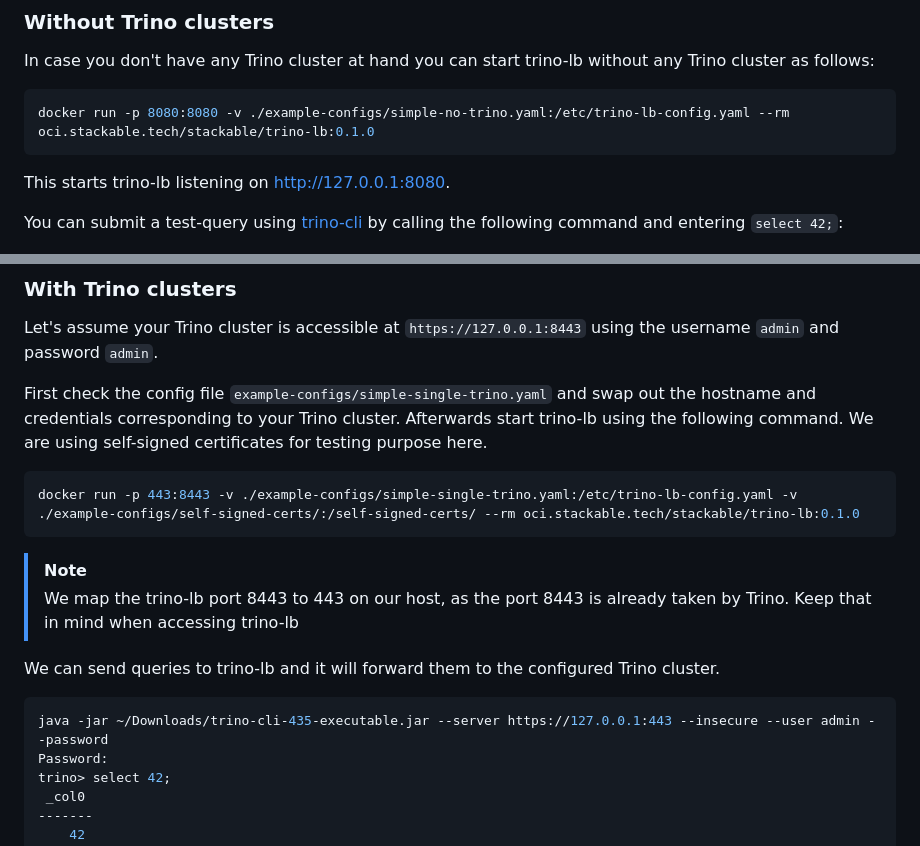
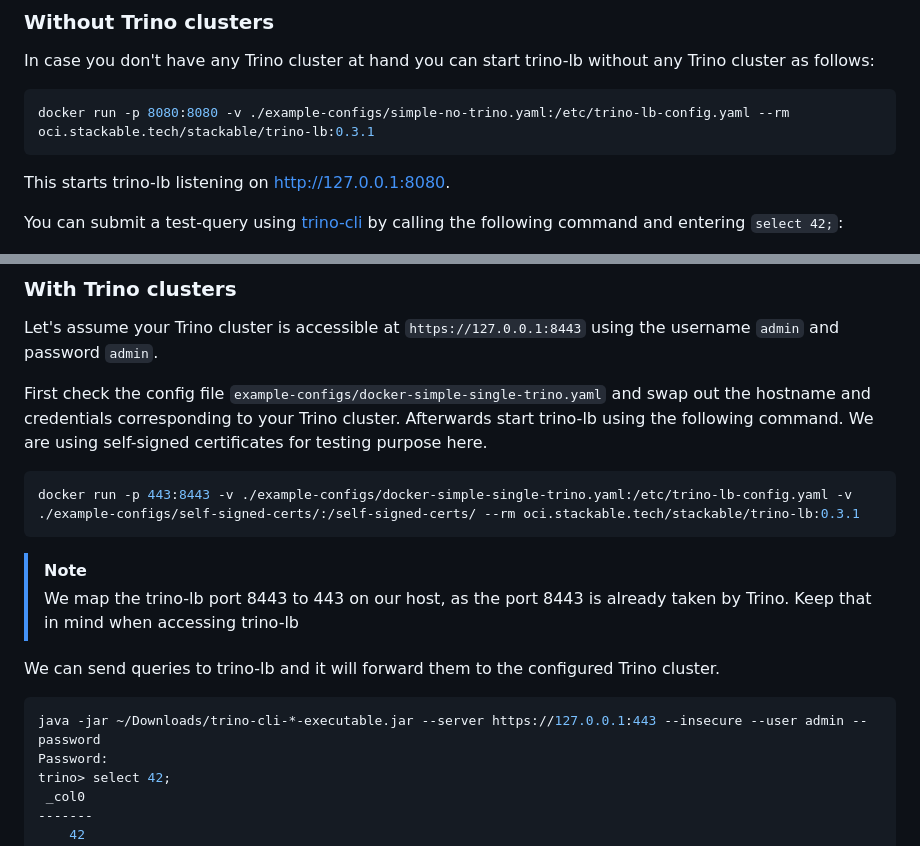
Before and after one commit to stackabletech/trino-lb, a Markdown page: README.md, 2 parts joined by grey strips. Rendered like a GitHub page.

Commit message:
udapte docs

````diff
--- a/README.md
+++ b/README.md
@@ -24,7 +24,7 @@ Make sure you clone this repo and run the following command from the root direct
 In case you don't have any Trino cluster at hand you can start trino-lb without any Trino cluster as follows:
 
 ```bash
-docker run -p 8080:8080 -v ./example-configs/simple-no-trino.yaml:/etc/trino-lb-config.yaml --rm oci.stackable.tech/stackable/trino-lb:0.1.0
+docker run -p 8080:8080 -v ./example-configs/simple-no-trino.yaml:/etc/trino-lb-config.yaml --rm oci.stackable.tech/stackable/trino-lb:0.3.1
 ```
 
 This starts trino-lb listening on http://127.0.0.1:8080.
@@ -44,12 +44,12 @@ As you can see by `QUEUED_IN_TRINO_LB`, the query is queued in trino-lb indefini
 
 Let's assume your Trino cluster is accessible at `https://127.0.0.1:8443` using the username `admin` and password `admin`.
 
-First check the config file `example-configs/simple-single-trino.yaml` and swap out the hostname and credentials corresponding to your Trino cluster.
+First check the config file `example-configs/docker-simple-single-trino.yaml` and swap out the hostname and credentials corresponding to your Trino cluster.
 Afterwards start trino-lb using the following command.
 We are using self-signed certificates for testing purpose here.
 
 ```bash
-docker run -p 443:8443 -v ./example-configs/simple-single-trino.yaml:/etc/trino-lb-config.yaml -v ./example-configs/self-signed-certs/:/self-signed-certs/ --rm oci.stackable.tech/stackable/trino-lb:0.1.0
+docker run -p 443:8443 -v ./example-configs/docker-simple-single-trino.yaml:/etc/trino-lb-config.yaml -v ./example-configs/self-signed-certs/:/self-signed-certs/ --rm oci.stackable.tech/stackable/trino-lb:0.3.1
 ```
 
 > [!NOTE]
@@ -58,7 +58,7 @@ docker run -p 443:8443 -v ./example-configs/simple-single-trino.yaml:/etc/trino-
 We can send queries to trino-lb and it will forward them to the configured Trino cluster.
 
 ```bash
-java -jar ~/Downloads/trino-cli-435-executable.jar --server https://127.0.0.1:443 --insecure --user admin --password
+java -jar ~/Downloads/trino-cli-*-executable.jar --server https://127.0.0.1:443 --insecure --user admin --password
 Password:
 trino> select 42;
  _col0
````
